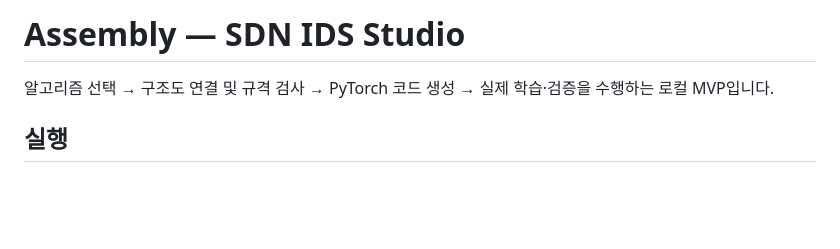
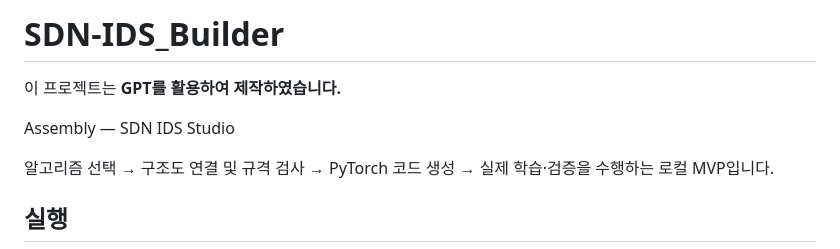
Before and after one commit to saetu0422/SDN-IDS_Builder, a Markdown page: README.md, the part around the change. Drawn GitHub-style; blank space fills up the shorter version.

Commit message:
Name project SDN-IDS_Builder and acknowledge GPT assistance

```diff
--- a/README.md
+++ b/README.md
@@ -1,4 +1,8 @@
-# Assembly — SDN IDS Studio
+# SDN-IDS_Builder
+
+이 프로젝트는 **GPT를 활용하여 제작하였습니다.**
+
+Assembly — SDN IDS Studio
 
 알고리즘 선택 → 구조도 연결 및 규격 검사 → PyTorch 코드 생성 → 실제 학습·검증을 수행하는 로컬 MVP입니다.
 
```
